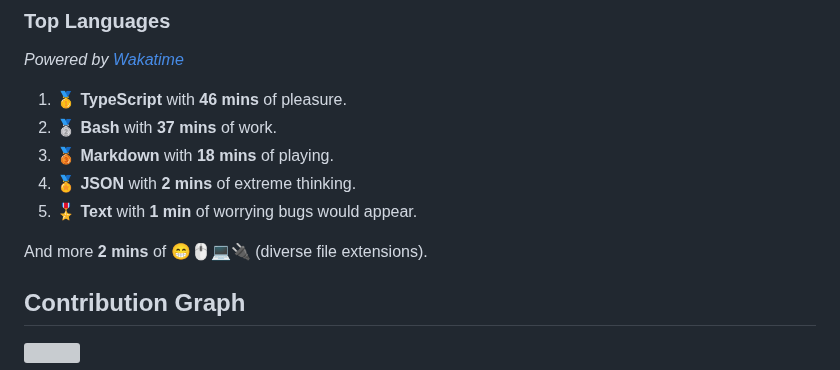
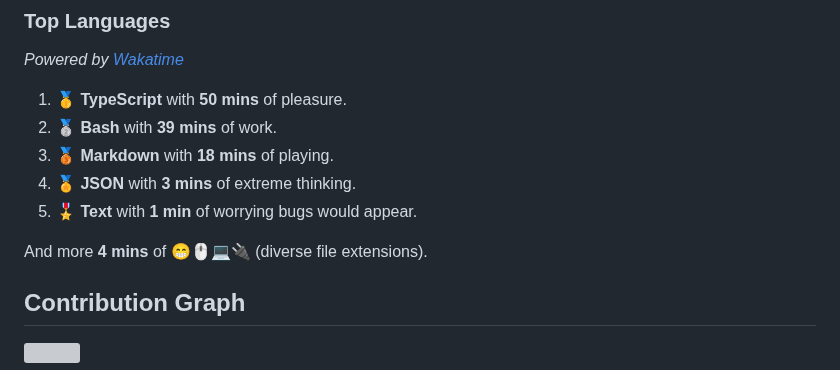
Before and after one commit to wilkerHop/wilkerHop, a Markdown page: README.md, the part around the change. Rendered like a GitHub page; grey boxes are pictures that could not be loaded.

Commit message:
docs: update news

```diff
--- a/README.md
+++ b/README.md
@@ -83,13 +83,13 @@
 
 _Powered by [Wakatime](https://wakatime.com/@wilkerHop)_
 
-1. 🥇 **TypeScript** with **46 mins** of pleasure.
-2. 🥈 **Bash** with **37 mins** of work.
+1. 🥇 **TypeScript** with **50 mins** of pleasure.
+2. 🥈 **Bash** with **39 mins** of work.
 3. 🥉 **Markdown** with **18 mins** of playing.
-4. 🏅 **JSON** with **2 mins** of extreme thinking.
+4. 🏅 **JSON** with **3 mins** of extreme thinking.
 5. 🎖️ **Text** with **1 min** of worrying bugs would appear.
 
-And more **2 mins** of 😁🖱💻🔌 (diverse file extensions).
+And more **4 mins** of 😁🖱💻🔌 (diverse file extensions).
 
 <!-- Wakatime Stats -->
 
```
